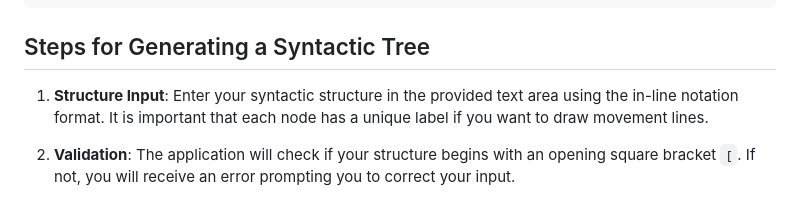
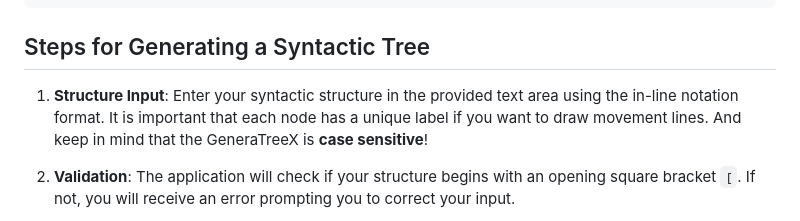
Before and after one commit to TomSgrizzi/generatreex, a Markdown page: README.md, the part around the change. GitHub-like rendering.

```diff
--- a/README.md
+++ b/README.md
@@ -29,7 +29,7 @@ Here is a sample input that demonstrates the expected format:
 
 ## Steps for Generating a Syntactic Tree
 
-1. **Structure Input**: Enter your syntactic structure in the provided text area using the in-line notation format. It is important that each node has a unique label if you want to draw movement lines.
+1. **Structure Input**: Enter your syntactic structure in the provided text area using the in-line notation format. It is important that each node has a unique label if you want to draw movement lines. And keep in mind that the GeneraTreeX is **case sensitive**!
 
 2. **Validation**: The application will check if your structure begins with an opening square bracket `[`. If not, you will receive an error prompting you to correct your input.
 
```
